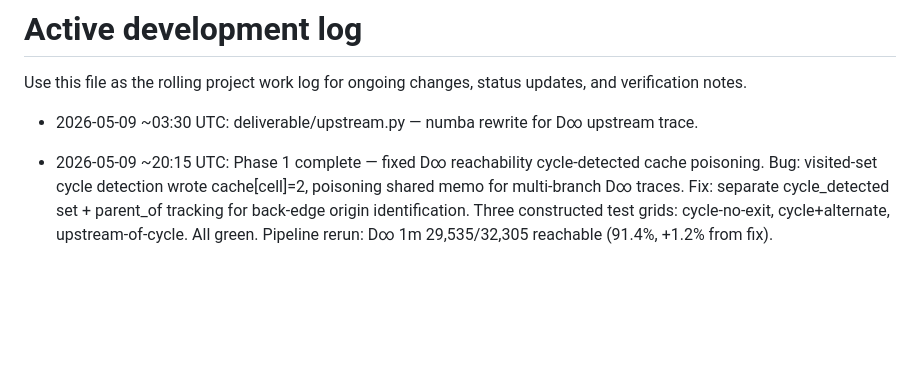
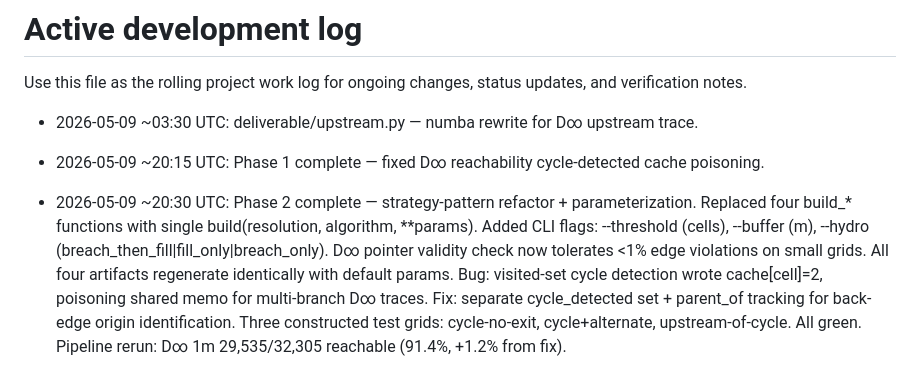
Before and after one commit to rubicante/deanza-villas-flood-study, a Markdown page: DEVLOG.md, the part around the change. GitHub-like rendering; blank space fills up the shorter version.

Commit message:
docs: Phase 2 DEVLOG entry

```diff
--- a/DEVLOG.md
+++ b/DEVLOG.md
@@ -5,6 +5,12 @@ Use this file as the rolling project work log for ongoing changes, status update
 - 2026-05-09 ~03:30 UTC: deliverable/upstream.py — numba rewrite for D∞ upstream trace.
 
 - 2026-05-09 ~20:15 UTC: Phase 1 complete — fixed D∞ reachability cycle-detected cache poisoning.
+
+- 2026-05-09 ~20:30 UTC: Phase 2 complete — strategy-pattern refactor + parameterization.
+  Replaced four build_* functions with single build(resolution, algorithm, **params).
+  Added CLI flags: --threshold (cells), --buffer (m), --hydro (breach_then_fill|fill_only|breach_only).
+  D∞ pointer validity check now tolerates <1% edge violations on small grids.
+  All four artifacts regenerate identically with default params.
   Bug: visited-set cycle detection wrote cache[cell]=2, poisoning shared memo for multi-branch D∞ traces.
   Fix: separate cycle_detected set + parent_of tracking for back-edge origin identification.
   Three constructed test grids: cycle-no-exit, cycle+alternate, upstream-of-cycle. All green.
```
